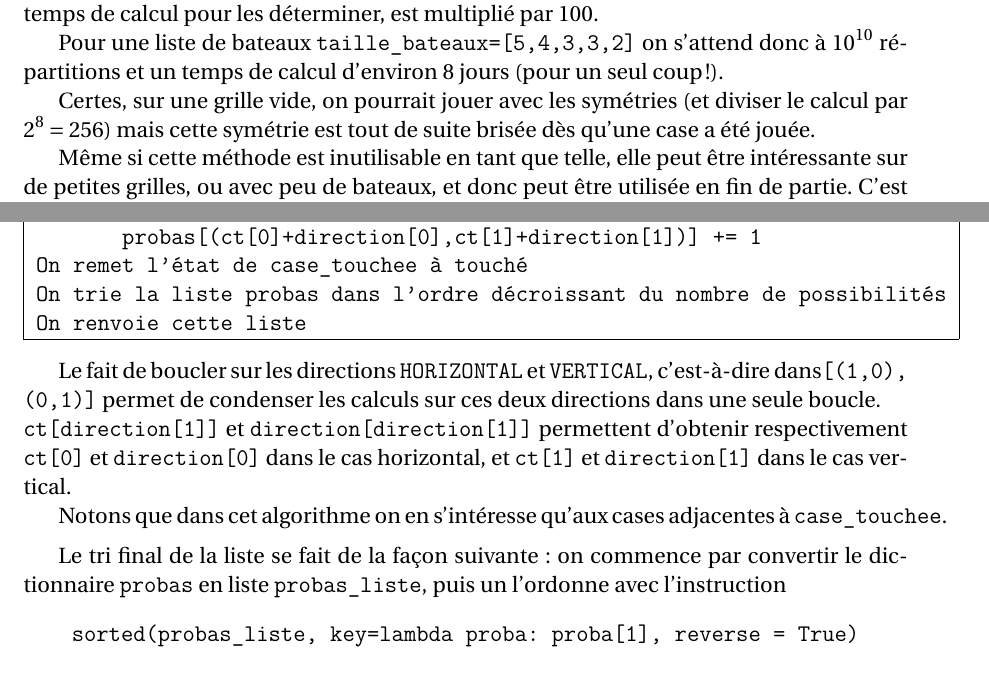
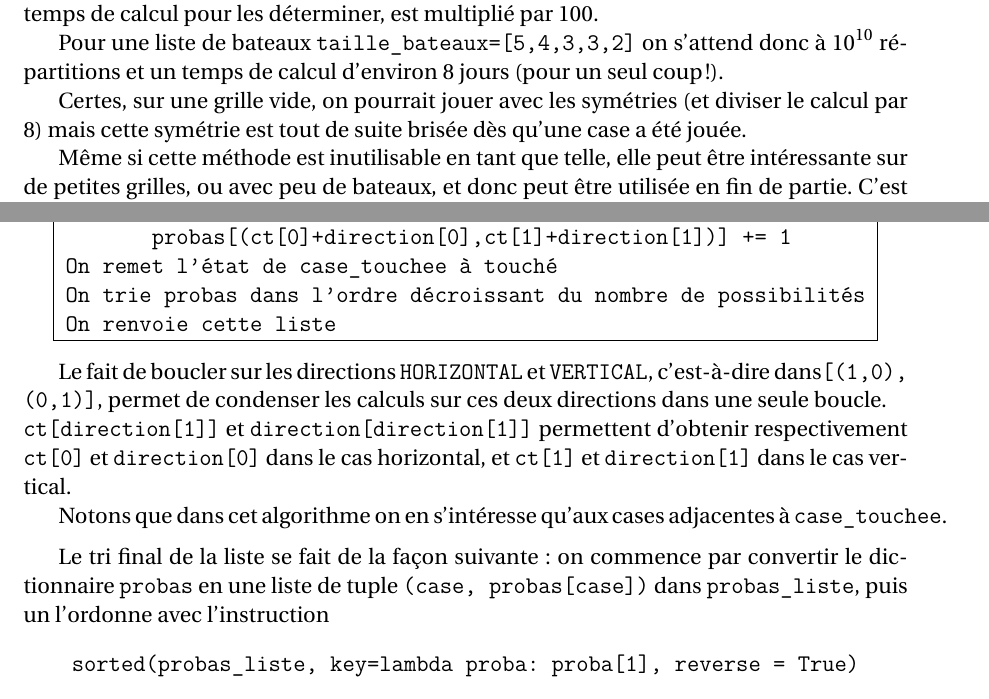
Before and after one commit to Abunux/pyBatNav, a LaTeX book (Rapport/Muller_Reboul_ISN2016_BatailleNavale_Rapport.tex, which reads Rapport/chapitres/annexe_algo_liste.tex): two parts of pages 39 and 42 of 99, joined at a grey line, cut so that both start at the same text. Compiled offline with pdfLaTeX.

Commit message:
modifié:         Rapport/Muller_Reboul_ISN2016_BatailleNavale_Rapport.log 	modifié:         Rapport/Muller_Reboul_ISN2016_BatailleNavale_Rapport.pdf 	modifié:         Rapport/Muller_Reboul_ISN2016_BatailleNavale_Rapport.synctex.gz 	modifié:         Rapport/chapitres/annexe_algo_liste.tex 	modifié:         bn_grille.py 	modifié:         bn_stats.py

```diff
--- a/Rapport/chapitres/annexe_algo_liste.tex
+++ b/Rapport/chapitres/annexe_algo_liste.tex
@@ -211,7 +211,7 @@ Le problème de cet algorithme est qu'il est exponentiel. Avec une grille vide d
 
 Pour une liste de bateaux \texttt{taille\_bateaux=[5,4,3,3,2]} on s'attend donc à $10^{10}$ répartitions et un temps de calcul d'environ 8 jours (pour un seul coup !).
 
-Certes, sur une grille vide, on pourrait jouer avec les symétries (et diviser le calcul par $2^8=256$) mais cette symétrie est tout de suite brisée dès qu'une case a été jouée.
+Certes, sur une grille vide, on pourrait jouer avec les symétries (et diviser le calcul par $8$) mais cette symétrie est tout de suite brisée dès qu'une case a été jouée.
 
 Même si cette méthode est inutilisable en tant que telle, elle peut être intéressante sur de petites grilles, ou avec peu de bateaux, et donc peut être utilisée en fin de partie. C'est le rôle du niveau 6 dans lequel on utilise cette méthode dès que le nombre de cases vides descend en-dessous d'un certain seuil.
 
@@ -301,18 +304,18 @@ Pour chaque taille de bateau restant :\\
 \tab{2}Si ((ct[0], ct[1]), direction) est dans possibles :\\
 \tab{3}probas[(ct[0]+direction[0],ct[1]+direction[1])] += 1\\
 On remet l'état de case\_touchee à touché\\
-On trie la liste probas dans l'ordre décroissant du nombre de possibilités\\
+On trie probas dans l'ordre décroissant du nombre de possibilités\\
 On renvoie cette liste\\
 \end{algo1}
 
-Le fait de boucler sur les directions \texttt{HORIZONTAL} et \texttt{VERTICAL}, c'est-à-dire dans\texttt{[(1,0), (0,1)]} permet de condenser les calculs sur ces deux directions dans une seule boucle.\\
+Le fait de boucler sur les directions \texttt{HORIZONTAL} et \texttt{VERTICAL}, c'est-à-dire dans\texttt{[(1,0), (0,1)]}, permet de condenser les calculs sur ces deux directions dans une seule boucle.\\
 \texttt{ct[direction[1]]} et \texttt{direction[direction[1]]} permettent d'obtenir respectivement \texttt{ct[0]} et \texttt{direction[0]} dans le cas horizontal, et \texttt{ct[1]} et \texttt{direction[1]} dans le cas vertical.
 
 Notons que dans cet algorithme on en s'intéresse qu'aux cases adjacentes à \texttt{case\_touchee}.
 
 \medskip
 
-Le tri final de la liste se fait de la façon suivante : on commence par convertir le dictionnaire \texttt{probas} en liste \texttt{probas\_liste}, puis un l'ordonne avec l'instruction
+Le tri final de la liste se fait de la façon suivante : on commence par convertir le dictionnaire \texttt{probas} en une liste de tuple \texttt{(case, probas[case])} dans \texttt{probas\_liste}, puis un l'ordonne avec l'instruction
 \begin{center}
 \texttt{sorted(probas\_liste, key=lambda proba: proba[1], reverse = True)}
 \end{center}
```
Also changed, not shown: Rapport/Muller_Reboul_ISN2016_BatailleNavale_Rapport.pdf, Rapport/chapitres/annexe_algo_liste.tex (5 more changed lines), 4 other files.
